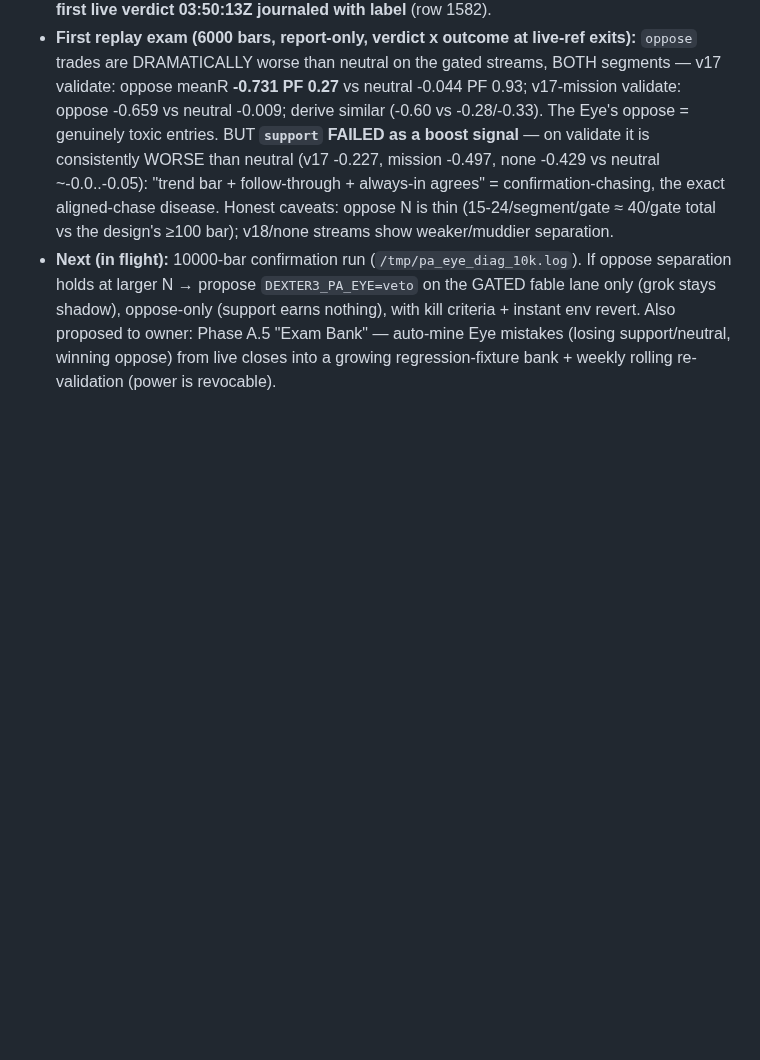
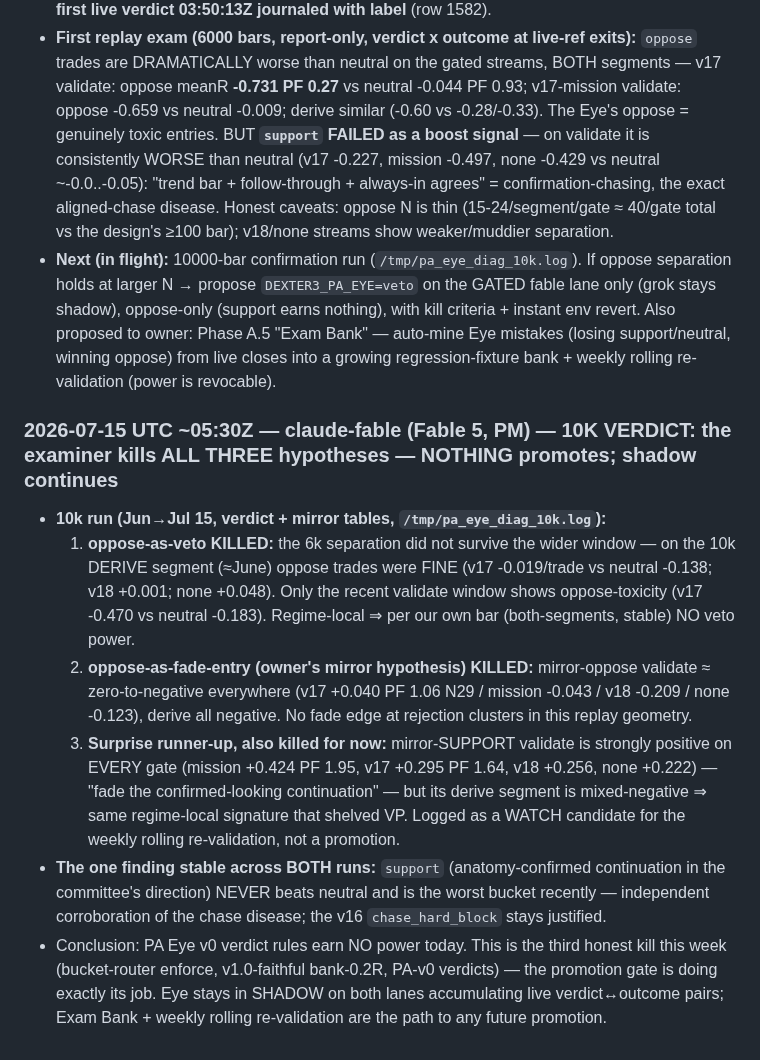
Before and after one commit to Geowahaha/Oracle_Ctrader_Geomonkey, a Markdown page: docs/AGENT_SYNC_BOARD.md, the part around the change. Drawn GitHub-style; blank space fills up the shorter version.

Commit message:
docs(sync-board): 10k verdict — examiner kills all three PA hypotheses; Eye stays shadow
Co-Authored-By: Claude Fable 5 <noreply@anthropic.com>

```diff
--- a/docs/AGENT_SYNC_BOARD.md
+++ b/docs/AGENT_SYNC_BOARD.md
@@ -970,3 +970,12 @@ otes\20260704T040156Z-mcp-zombie-permanent-fix.md` so future Codex runs inherit
 - **Shipped + deployed:** `dexter3/price_action_eye.py` (Layer-1 catalog, env-tunable, 751 lines), shadow wiring in run_symbol_cycle (both lanes, before insert_decision → features auto-journal; fail-open; unrecognized modes forced to shadow), `--pa-eye` report-only diagnostic in the geometry optimizer. 24 tests incl. the two owner-trade regression fixtures (both must `oppose` — they do); sweep 1078 green. Lanes restarted 03:48Z with `DEXTER3_PA_EYE=shadow` drop-ins; **first live verdict 03:50:13Z journaled with label** (row 1582).
 - **First replay exam (6000 bars, report-only, verdict x outcome at live-ref exits):** `oppose` trades are DRAMATICALLY worse than neutral on the gated streams, BOTH segments — v17 validate: oppose meanR **-0.731 PF 0.27** vs neutral -0.044 PF 0.93; v17-mission validate: oppose -0.659 vs neutral -0.009; derive similar (-0.60 vs -0.28/-0.33). The Eye's oppose = genuinely toxic entries. BUT **`support` FAILED as a boost signal** — on validate it is consistently WORSE than neutral (v17 -0.227, mission -0.497, none -0.429 vs neutral ~-0.0..-0.05): "trend bar + follow-through + always-in agrees" = confirmation-chasing, the exact aligned-chase disease. Honest caveats: oppose N is thin (15-24/segment/gate ≈ 40/gate total vs the design's ≥100 bar); v18/none streams show weaker/muddier separation.
 - **Next (in flight):** 10000-bar confirmation run (`/tmp/pa_eye_diag_10k.log`). If oppose separation holds at larger N → propose `DEXTER3_PA_EYE=veto` on the GATED fable lane only (grok stays shadow), oppose-only (support earns nothing), with kill criteria + instant env revert. Also proposed to owner: Phase A.5 "Exam Bank" — auto-mine Eye mistakes (losing support/neutral, winning oppose) from live closes into a growing regression-fixture bank + weekly rolling re-validation (power is revocable).
+
+### 2026-07-15 UTC ~05:30Z — claude-fable (Fable 5, PM) — 10K VERDICT: the examiner kills ALL THREE hypotheses — NOTHING promotes; shadow continues
+
+- **10k run (Jun→Jul 15, verdict + mirror tables, `/tmp/pa_eye_diag_10k.log`):**
+  1. **oppose-as-veto KILLED:** the 6k separation did not survive the wider window — on the 10k DERIVE segment (≈June) oppose trades were FINE (v17 -0.019/trade vs neutral -0.138; v18 +0.001; none +0.048). Only the recent validate window shows oppose-toxicity (v17 -0.470 vs neutral -0.183). Regime-local ⇒ per our own bar (both-segments, stable) NO veto power.
+  2. **oppose-as-fade-entry (owner's mirror hypothesis) KILLED:** mirror-oppose validate ≈ zero-to-negative everywhere (v17 +0.040 PF 1.06 N29 / mission -0.043 / v18 -0.209 / none -0.123), derive all negative. No fade edge at rejection clusters in this replay geometry.
+  3. **Surprise runner-up, also killed for now:** mirror-SUPPORT validate is strongly positive on EVERY gate (mission +0.424 PF 1.95, v17 +0.295 PF 1.64, v18 +0.256, none +0.222) — "fade the confirmed-looking continuation" — but its derive segment is mixed-negative ⇒ same regime-local signature that shelved VP. Logged as a WATCH candidate for the weekly rolling re-validation, not a promotion.
+- **The one finding stable across BOTH runs:** `support` (anatomy-confirmed continuation in the committee's direction) NEVER beats neutral and is the worst bucket recently — independent corroboration of the chase disease; the v16 `chase_hard_block` stays justified.
+- Conclusion: PA Eye v0 verdict rules earn NO power today. This is the third honest kill this week (bucket-router enforce, v1.0-faithful bank-0.2R, PA-v0 verdicts) — the promotion gate is doing exactly its job. Eye stays in SHADOW on both lanes accumulating live verdict↔outcome pairs; Exam Bank + weekly rolling re-validation are the path to any future promotion.
```
